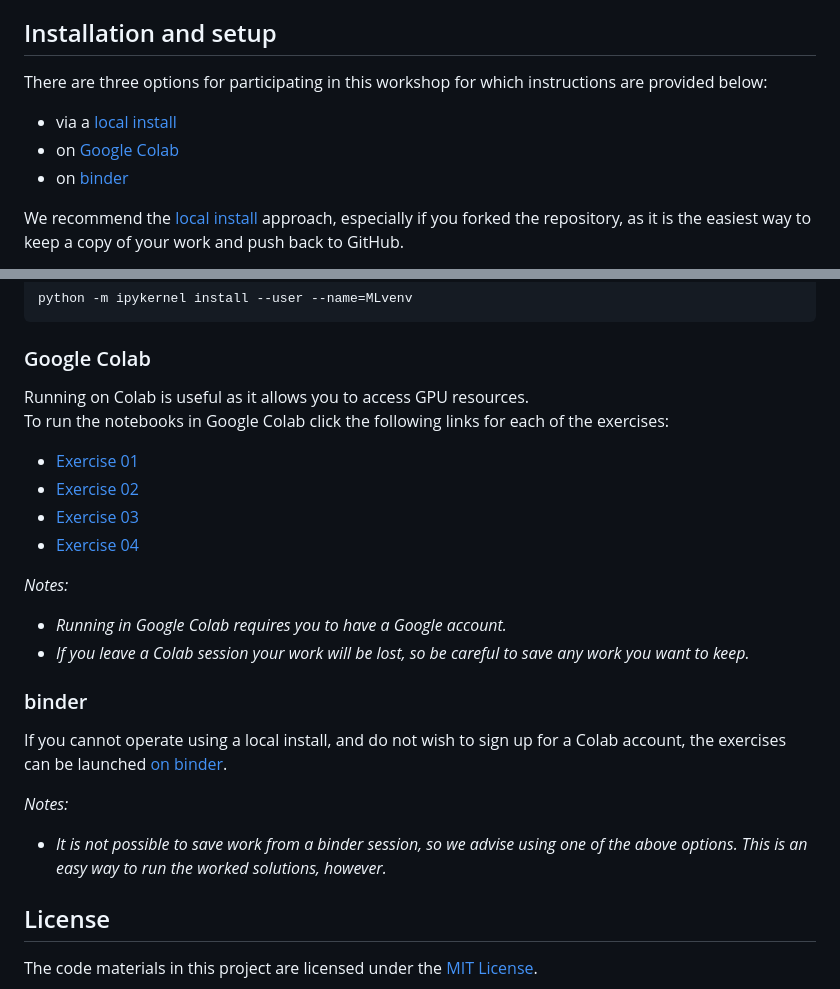
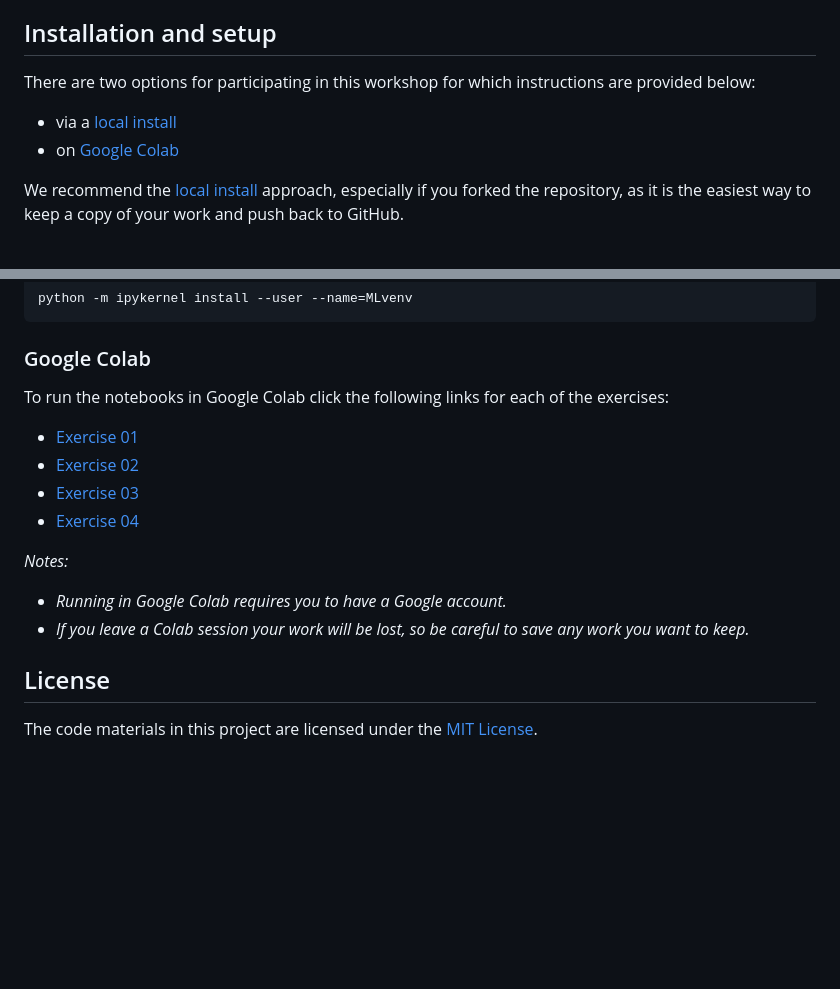
Before and after one commit to Cambridge-ICCS/practical-ml-with-pytorch, a Markdown page: README.md, 2 parts joined by grey strips. Drawn GitHub-style; blank space fills up the shorter version.

Commit message:
Revert "Add binder info to README."
This reverts commit 1d6a70843f1f8137f32f5954b920a6924cca58d8.

```diff
--- a/README.md
+++ b/README.md
@@ -137,11 +136,10 @@ us before a training session.
 
 ## Installation and setup
 
-There are three options for participating in this workshop for which instructions are provided below:
+There are two options for participating in this workshop for which instructions are provided below:
 
 * via a [local install](#local-install)
 * on [Google Colab](#google-colab)
-* on [binder](#binder)
 
 We recommend the [local install](#local-install) approach, especially if you forked
 the repository, as it is the easiest way to keep a copy of your work and push back to GitHub.
@@ -221,7 +219,6 @@ python -m ipykernel install --user --name=MLvenv
 
 ### Google Colab
 
-Running on Colab is useful as it allows you to access GPU resources.
 To run the notebooks in Google Colab click the following links for each of the exercises:
 
 * [Exercise 01](https://colab.research.google.com/github/Cambridge-ICCS/ml-training-material/blob/colab/exercises/01_penguin_classification.ipynb)
@@ -234,15 +231,6 @@ _Notes:_
 * _If you leave a Colab session your work will be lost, so be careful to save any work
   you want to keep._
 
-### binder
-
-If you cannot operate using a local install, and do not wish to sign up for a Colab account,
-the exercises can be launched
-[on binder](https://mybinder.org/v2/gh/Cambridge-ICCS/ml-training-material/main).
-
-_Notes:_
-* _It is not possible to save work from a binder session, so we advise using one of the above options.
-  This is an easy way to run the worked solutions, however._
 
 ## License
 
```
Also changed, not shown: other parts of README.md (+0 -1 lines).
